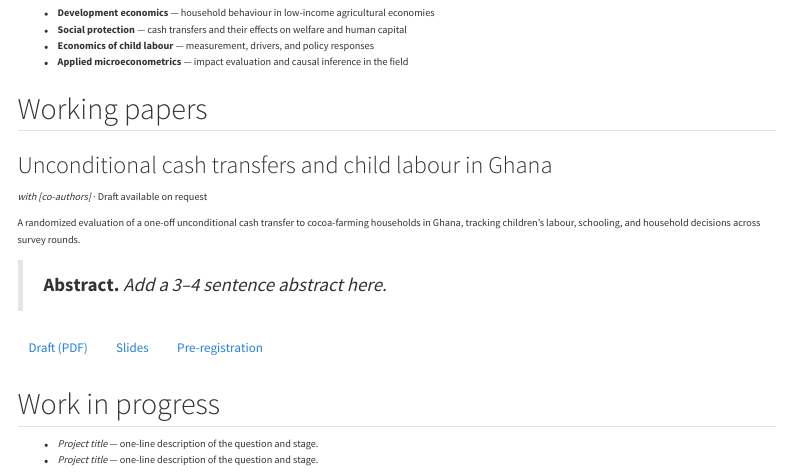
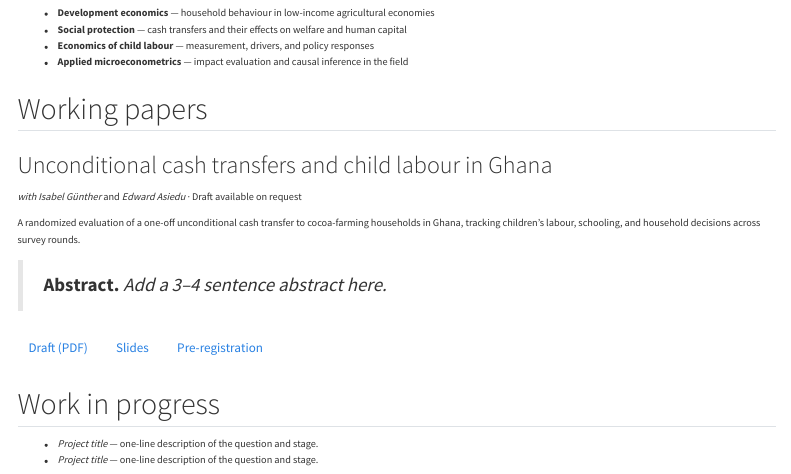
Before and after one commit to janaverkin/janaverkin.github.io, a Quarto document (research.qmd): the page in a window 1100 px wide, from 110 px down. Rendered offline with R 4.5, knitr and Pandoc in place of Quarto, with nearby package versions; menus at the side of the page are left out.

Commit message:
Revise co-authors in research.qmd
Updated co-authors for the research paper on cash transfers.

```diff
--- a/research.qmd
+++ b/research.qmd
@@ -18,7 +18,7 @@ toc-location: right
 ## Working papers
 
 ### Unconditional cash transfers and child labour in Ghana
-*with [co-authors]* · Draft available on request
+*with Isabel Günther* and *Edward Asiedu* · Draft available on request
 
 A randomized evaluation of a one-off unconditional cash transfer to
 cocoa-farming households in Ghana, tracking children's labour, schooling, and
```
